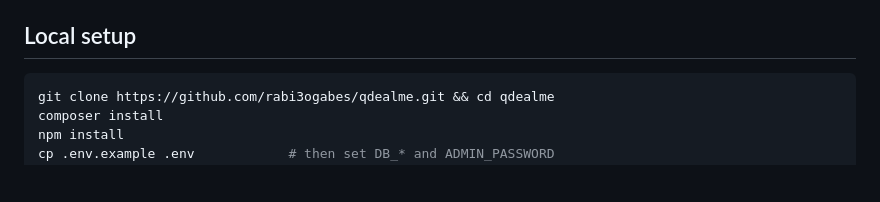
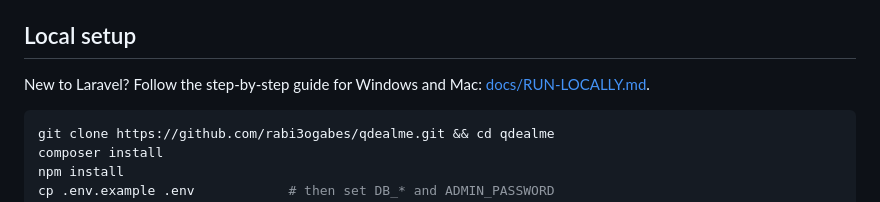
Before and after one commit to rabi3ogabes/qdealme, a Markdown page: README.md, the part around the change. Rendered like a GitHub page; blank space fills up the shorter version.

Commit message:
Add a step-by-step guide to run QDealMe on Windows and Mac
Co-Authored-By: Claude Opus 5.5 <noreply@anthropic.com>
Claude-Session: https://claude.ai/code/session_01FKpdE6i5uUurcnZnMJM5cC

````diff
--- a/README.md
+++ b/README.md
@@ -39,6 +39,8 @@ See [docs/BRAND.md](docs/BRAND.md) for the slogan shortlist and visual identity.
 - `pdftoppm` from Poppler for PDF flyers (`apt install poppler-utils`, `brew install poppler`)
 
 ## Local setup
+
+New to Laravel? Follow the step-by-step guide for Windows and Mac: [docs/RUN-LOCALLY.md](docs/RUN-LOCALLY.md).
 
 ```bash
 git clone https://github.com/rabi3ogabes/qdealme.git && cd qdealme
````
Also changed, not shown: docs/RUN-LOCALLY.md (added, +73 -0 lines).
